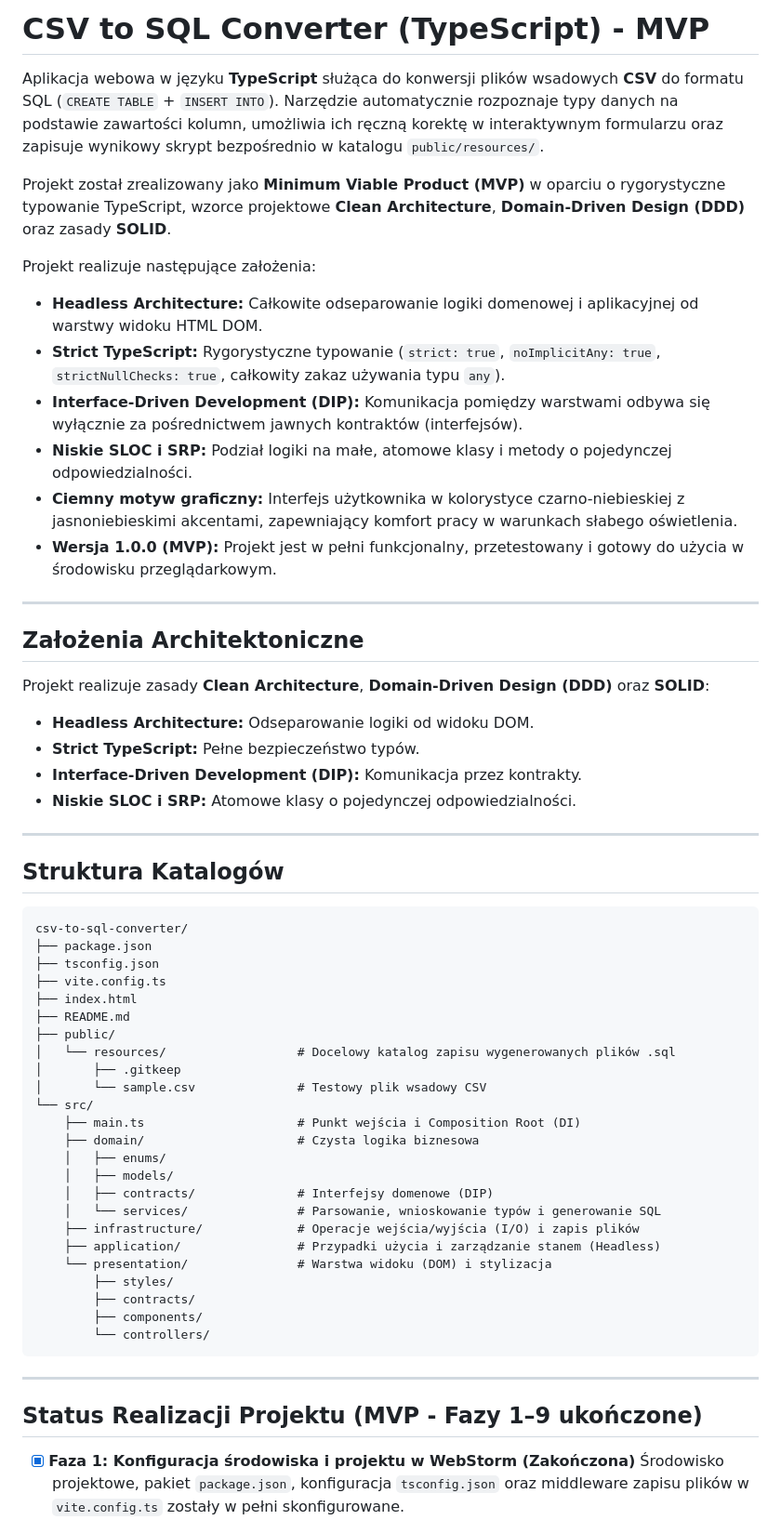
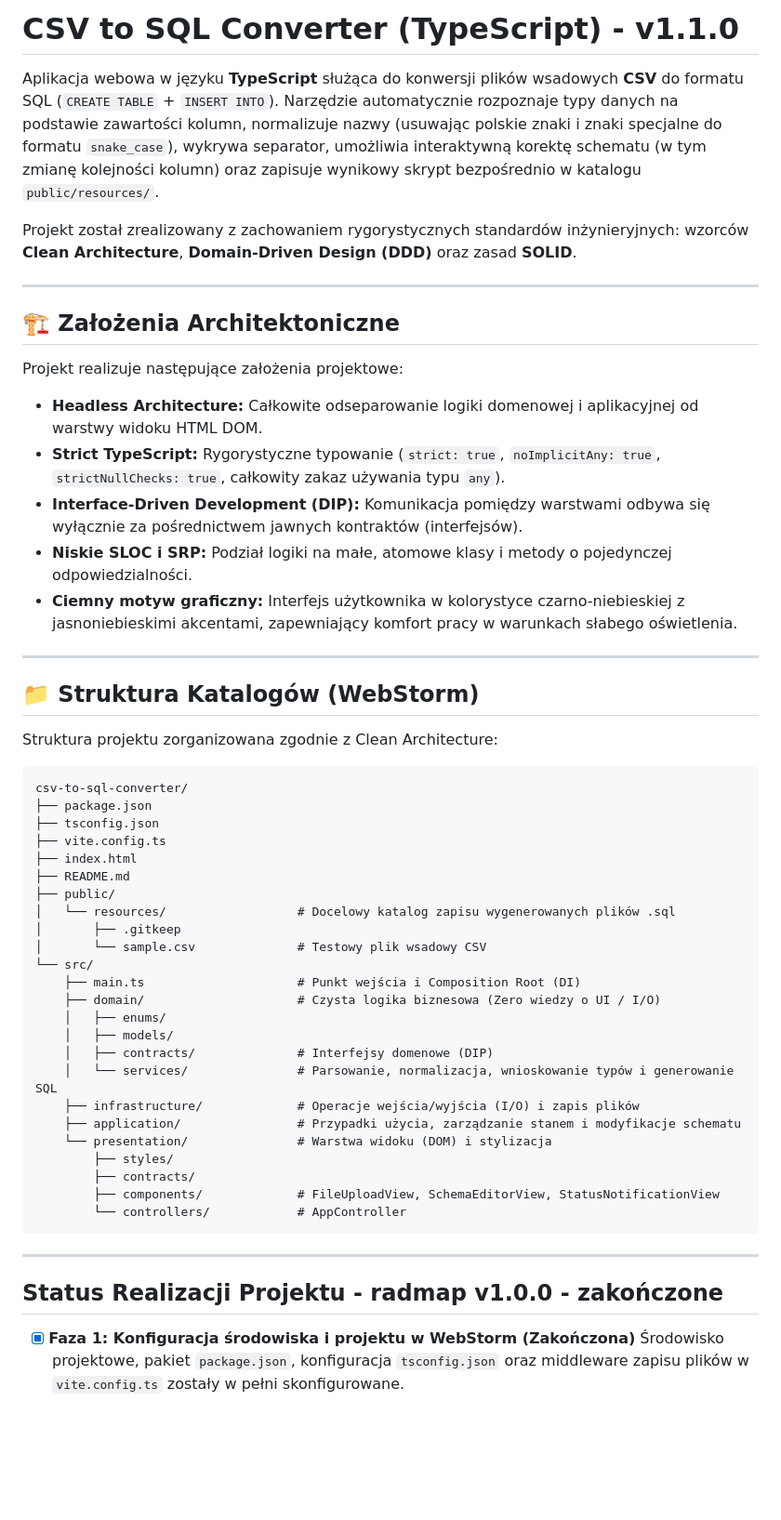
Before and after one commit to s-reinmar/csv-to-sql-converter, a Markdown page: README.md, the part around one of its changes. Shown at 93% size. Rendered like a GitHub page; blank space fills up the shorter version.

Commit message:
Update README for v1.1.0: Enhance CSV conversion details and remove TODO list

````diff
--- a/README.md
+++ b/README.md
@@ -1,31 +1,23 @@
-# CSV to SQL Converter (TypeScript) - MVP
+# CSV to SQL Converter (TypeScript) - v1.1.0
 
-Aplikacja webowa w języku **TypeScript** służąca do konwersji plików wsadowych **CSV** do formatu SQL (`CREATE TABLE` + `INSERT INTO`). Narzędzie automatycznie rozpoznaje typy danych na podstawie zawartości kolumn, umożliwia ich ręczną korektę w interaktywnym formularzu oraz zapisuje wynikowy skrypt bezpośrednio w katalogu `public/resources/`.
+Aplikacja webowa w języku **TypeScript** służąca do konwersji plików wsadowych **CSV** do formatu SQL (`CREATE TABLE` + `INSERT INTO`). Narzędzie automatycznie rozpoznaje typy danych na podstawie zawartości kolumn, normalizuje nazwy (usuwając polskie znaki i znaki specjalne do formatu `snake_case`), wykrywa separator, umożliwia interaktywną korektę schematu (w tym zmianę kolejności kolumn) oraz zapisuje wynikowy skrypt bezpośrednio w katalogu `public/resources/`.
 
-Projekt został zrealizowany jako **Minimum Viable Product (MVP)** w oparciu o rygorystyczne typowanie TypeScript, wzorce projektowe **Clean Architecture**, **Domain-Driven Design (DDD)** oraz zasady **SOLID**.
-
-Projekt realizuje następujące założenia:
-- **Headless Architecture:** Całkowite odseparowanie logiki domenowej i aplikacyjnej od warstwy widoku HTML DOM.
-- **Strict TypeScript:** Rygorystyczne typowanie (`strict: true`, `noImplicitAny: true`, `strictNullChecks: true`, całkowity zakaz używania typu `any`).
-- **Interface-Driven Development (DIP):** Komunikacja pomiędzy warstwami odbywa się wyłącznie za pośrednictwem jawnych kontraktów (interfejsów).
-- **Niskie SLOC i SRP:** Podział logiki na małe, atomowe klasy i metody o pojedynczej odpowiedzialności.
-- **Ciemny motyw graficzny:** Interfejs użytkownika w kolorystyce czarno-niebieskiej z jasnoniebieskimi akcentami, zapewniający komfort pracy w warunkach słabego oświetlenia.
-- **Wersja 1.0.0 (MVP):** Projekt jest w pełni funkcjonalny, przetestowany i gotowy do użycia w środowisku przeglądarkowym.
+Projekt został zrealizowany z zachowaniem rygorystycznych standardów inżynieryjnych: wzorców **Clean Architecture**, **Domain-Driven Design (DDD)** oraz zasad **SOLID**.
 
 ---
 
-## Założenia Architektoniczne
-
-Projekt realizuje zasady **Clean Architecture**, **Domain-Driven Design (DDD)** oraz **SOLID**:
-- **Headless Architecture:** Odseparowanie logiki od widoku DOM.
-- **Strict TypeScript:** Pełne bezpieczeństwo typów.
-- **Interface-Driven Development (DIP):** Komunikacja przez kontrakty.
-- **Niskie SLOC i SRP:** Atomowe klasy o pojedynczej odpowiedzialności.
+## 🏗️ Założenia Architektoniczne
+Projekt realizuje następujące założenia projektowe:
+* **Headless Architecture:** Całkowite odseparowanie logiki domenowej i aplikacyjnej od warstwy widoku HTML DOM.
+* **Strict TypeScript:** Rygorystyczne typowanie (`strict: true`, `noImplicitAny: true`, `strictNullChecks: true`, całkowity zakaz używania typu `any`).
+* **Interface-Driven Development (DIP):** Komunikacja pomiędzy warstwami odbywa się wyłącznie za pośrednictwem jawnych kontraktów (interfejsów).
+* **Niskie SLOC i SRP:** Podział logiki na małe, atomowe klasy i metody o pojedynczej odpowiedzialności.
+* **Ciemny motyw graficzny:** Interfejs użytkownika w kolorystyce czarno-niebieskiej z jasnoniebieskimi akcentami, zapewniający komfort pracy w warunkach słabego oświetlenia.
 
 ---
 
-## Struktura Katalogów
-
+## 📁 Struktura Katalogów (WebStorm)
+Struktura projektu zorganizowana zgodnie z Clean Architecture:
 ```text
 csv-to-sql-converter/
 ├── package.json
@@ -39,23 +31,23 @@ csv-to-sql-converter/
 │       └── sample.csv              # Testowy plik wsadowy CSV
 └── src/
     ├── main.ts                     # Punkt wejścia i Composition Root (DI)
-    ├── domain/                     # Czysta logika biznesowa
+    ├── domain/                     # Czysta logika biznesowa (Zero wiedzy o UI / I/O)
     │   ├── enums/
     │   ├── models/
     │   ├── contracts/              # Interfejsy domenowe (DIP)
-    │   └── services/               # Parsowanie, wnioskowanie typów i generowanie SQL
+    │   └── services/               # Parsowanie, normalizacja, wnioskowanie typów i generowanie SQL
     ├── infrastructure/             # Operacje wejścia/wyjścia (I/O) i zapis plików
-    ├── application/                # Przypadki użycia i zarządzanie stanem (Headless)
+    ├── application/                # Przypadki użycia, zarządzanie stanem i modyfikacje schematu
     └── presentation/               # Warstwa widoku (DOM) i stylizacja
         ├── styles/
         ├── contracts/
-        ├── components/
-        └── controllers/
+        ├── components/             # FileUploadView, SchemaEditorView, StatusNotificationView
+        └── controllers/            # AppController
 ```
 
 ---
 
-## Status Realizacji Projektu (MVP - Fazy 1–9 ukończone)
+## Status Realizacji Projektu - radmap v1.0.0 - zakończone
 
 - [x] **Faza 1: Konfiguracja środowiska i projektu w WebStorm (Zakończona)**
   Środowisko projektowe, pakiet `package.json`, konfiguracja `tsconfig.json` oraz middleware zapisu plików w `vite.config.ts` zostały w pełni skonfigurowane.
````
Also changed, not shown: other parts of README.md (+5 -5 lines), TODOIST.md (deleted, +0 -46 lines).
